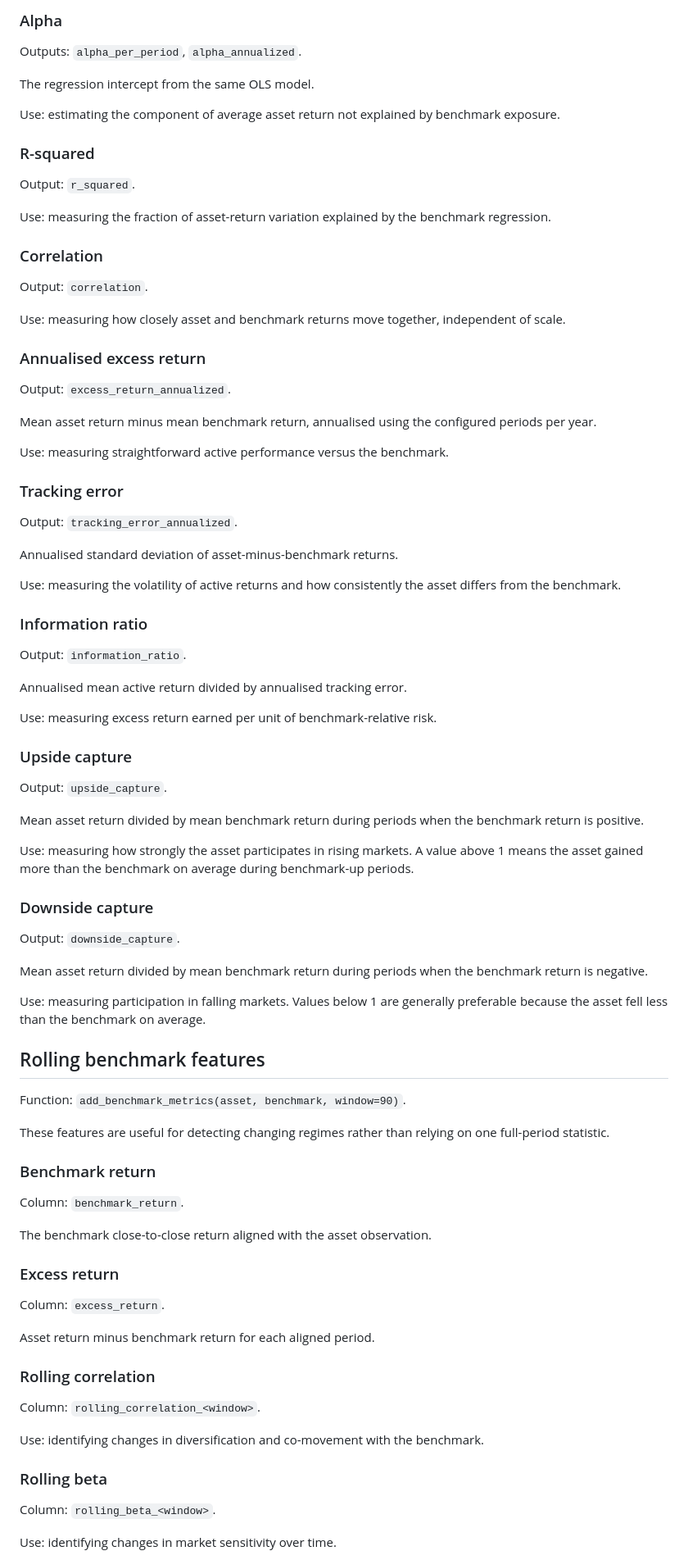
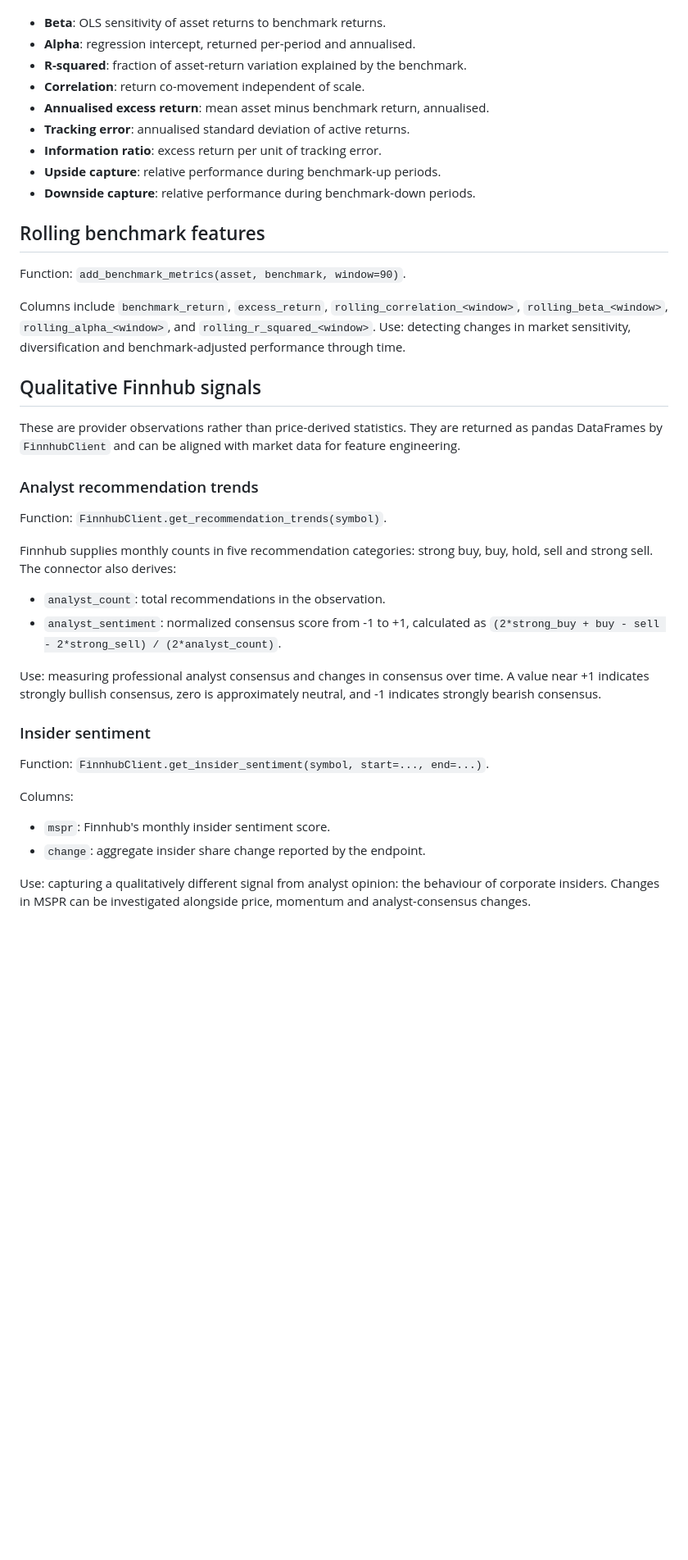
Before and after one commit to lewis-lea/agentic-data-pipeline, a Markdown page: METRICS.md, the part around one of its changes. Shown at 82% size. Drawn GitHub-style; blank space fills up the shorter version.

Commit message:
Document Finnhub qualitative signals

```diff
--- a/METRICS.md
+++ b/METRICS.md
@@ -180,90 +89,42 @@ Use: measuring sensitivity to benchmark movements. Beta above 1 indicates greate
-### Alpha
-
-Outputs: `alpha_per_period`, `alpha_annualized`.
-
-The regression intercept from the same OLS model.
-
-Use: estimating the component of average asset return not explained by benchmark exposure.
-
-### R-squared
-
-Output: `r_squared`.
-
-Use: measuring the fraction of asset-return variation explained by the benchmark regression.
-
-### Correlation
-
-Output: `correlation`.
-
-Use: measuring how closely asset and benchmark returns move together, independent of scale.
-
-### Annualised excess return
-
-Output: `excess_return_annualized`.
-
-Mean asset return minus mean benchmark return, annualised using the configured periods per year.
-
-Use: measuring straightforward active performance versus the benchmark.
-
-### Tracking error
-
-Output: `tracking_error_annualized`.
-
-Annualised standard deviation of asset-minus-benchmark returns.
-
-Use: measuring the volatility of active returns and how consistently the asset differs from the benchmark.
-
-### Information ratio
-
-Output: `information_ratio`.
-
-Annualised mean active return divided by annualised tracking error.
-
-Use: measuring excess return earned per unit of benchmark-relative risk.
-
-### Upside capture
-
-Output: `upside_capture`.
-
-Mean asset return divided by mean benchmark return during periods when the benchmark return is positive.
-
-Use: measuring how strongly the asset participates in rising markets. A value above 1 means the asset gained more than the benchmark on average during benchmark-up periods.
-
-### Downside capture
-
-Output: `downside_capture`.
-
-Mean asset return divided by mean benchmark return during periods when the benchmark return is negative.
-
-Use: measuring participation in falling markets. Values below 1 are generally preferable because the asset fell less than the benchmark on average.
+- **Beta**: OLS sensitivity of asset returns to benchmark returns.
+- **Alpha**: regression intercept, returned per-period and annualised.
+- **R-squared**: fraction of asset-return variation explained by the benchmark.
+- **Correlation**: return co-movement independent of scale.
+- **Annualised excess return**: mean asset minus benchmark return, annualised.
+- **Tracking error**: annualised standard deviation of active returns.
+- **Information ratio**: excess return per unit of tracking error.
+- **Upside capture**: relative performance during benchmark-up periods.
+- **Downside capture**: relative performance during benchmark-down periods.
 
 ## Rolling benchmark features
 
 Function: `add_benchmark_metrics(asset, benchmark, window=90)`.
 
-These features are useful for detecting changing regimes rather than relying on one full-period statistic.
+Columns include `benchmark_return`, `excess_return`, `rolling_correlation_<window>`, `rolling_beta_<window>`, `rolling_alpha_<window>`, and `rolling_r_squared_<window>`. Use: detecting changes in market sensitivity, diversification and benchmark-adjusted performance through time.
 
-### Benchmark return
+## Qualitative Finnhub signals
 
-Column: `benchmark_return`.
+These are provider observations rather than price-derived statistics. They are returned as pandas DataFrames by `FinnhubClient` and can be aligned with market data for feature engineering.
 
-The benchmark close-to-close return aligned with the asset observation.
+### Analyst recommendation trends
 
-### Excess return
+Function: `FinnhubClient.get_recommendation_trends(symbol)`.
 
-Column: `excess_return`.
+Finnhub supplies monthly counts in five recommendation categories: strong buy, buy, hold, sell and strong sell. The connector also derives:
 
-Asset return minus benchmark return for each aligned period.
+- `analyst_count`: total recommendations in the observation.
+- `analyst_sentiment`: normalized consensus score from -1 to +1, calculated as `(2*strong_buy + buy - sell - 2*strong_sell) / (2*analyst_count)`.
 
-### Rolling correlation
+Use: measuring professional analyst consensus and changes in consensus over time. A value near +1 indicates strongly bullish consensus, zero is approximately neutral, and -1 indicates strongly bearish consensus.
 
-Column: `rolling_correlation_<window>`.
+### Insider sentiment
 
-Use: identifying changes in diversification and co-movement with the benchmark.
+Function: `FinnhubClient.get_insider_sentiment(symbol, start=..., end=...)`.
 
-### Rolling beta
+Columns:
 
-Column: `rolling_beta_<window>`.
+- `mspr`: Finnhub's monthly insider sentiment score.
+- `change`: aggregate insider share change reported by the endpoint.
 
-Use: identifying changes in market sensitivity over time.
+Use: capturing a qualitatively different signal from analyst opinion: the behaviour of corporate insiders. Changes in MSPR can be investigated alongside price, momentum and analyst-consensus changes.
 
```
Also changed, not shown: other parts of METRICS.md (+31 -132 lines).
